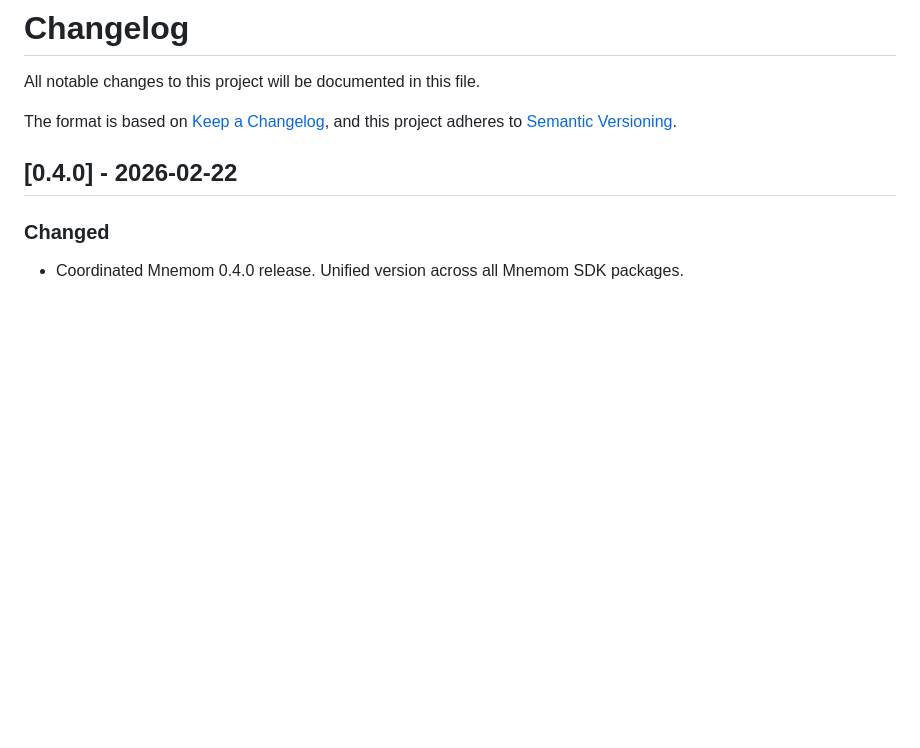
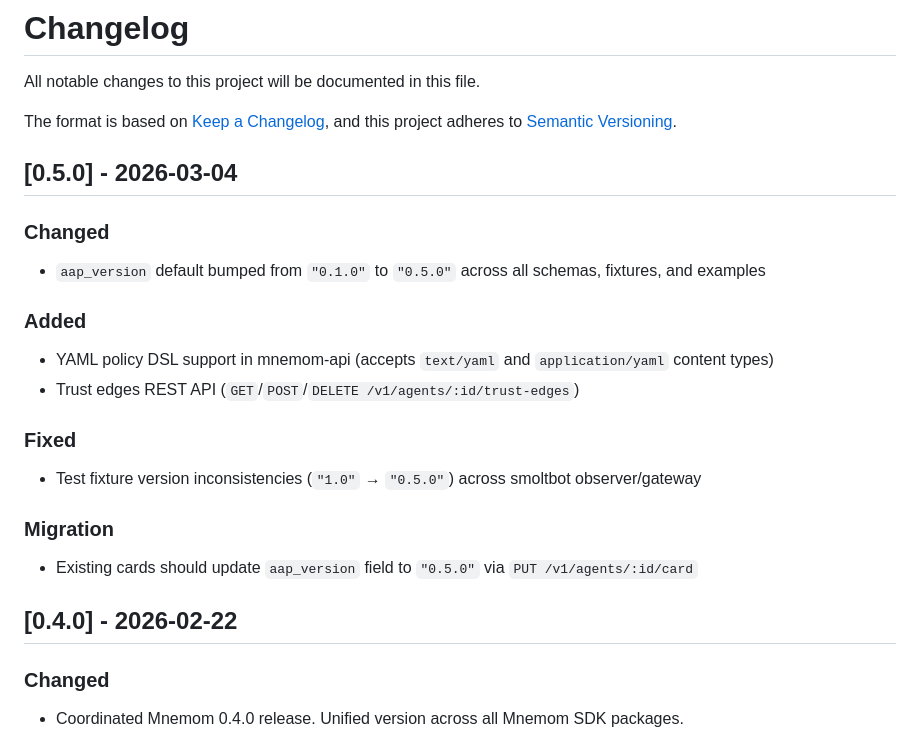
Before and after one commit to mnemom/aap, a Markdown page: CHANGELOG.md, the part around the change. GitHub-like rendering; blank space fills up the shorter version.

Commit message:
docs: add CHANGELOG entry for 0.5.0
Co-Authored-By: Claude Opus 4.6 <noreply@anthropic.com>

```diff
--- a/CHANGELOG.md
+++ b/CHANGELOG.md
@@ -4,6 +4,21 @@ All notable changes to this project will be documented in this file.
 
 The format is based on [Keep a Changelog](https://keepachangelog.com/en/1.1.0/),
 and this project adheres to [Semantic Versioning](https://semver.org/spec/v2.0.0.html).
+
+## [0.5.0] - 2026-03-04
+
+### Changed
+- `aap_version` default bumped from `"0.1.0"` to `"0.5.0"` across all schemas, fixtures, and examples
+
+### Added
+- YAML policy DSL support in mnemom-api (accepts `text/yaml` and `application/yaml` content types)
+- Trust edges REST API (`GET`/`POST`/`DELETE /v1/agents/:id/trust-edges`)
+
+### Fixed
+- Test fixture version inconsistencies (`"1.0"` → `"0.5.0"`) across smoltbot observer/gateway
+
+### Migration
+- Existing cards should update `aap_version` field to `"0.5.0"` via `PUT /v1/agents/:id/card`
 
 ## [0.4.0] - 2026-02-22
 
```
